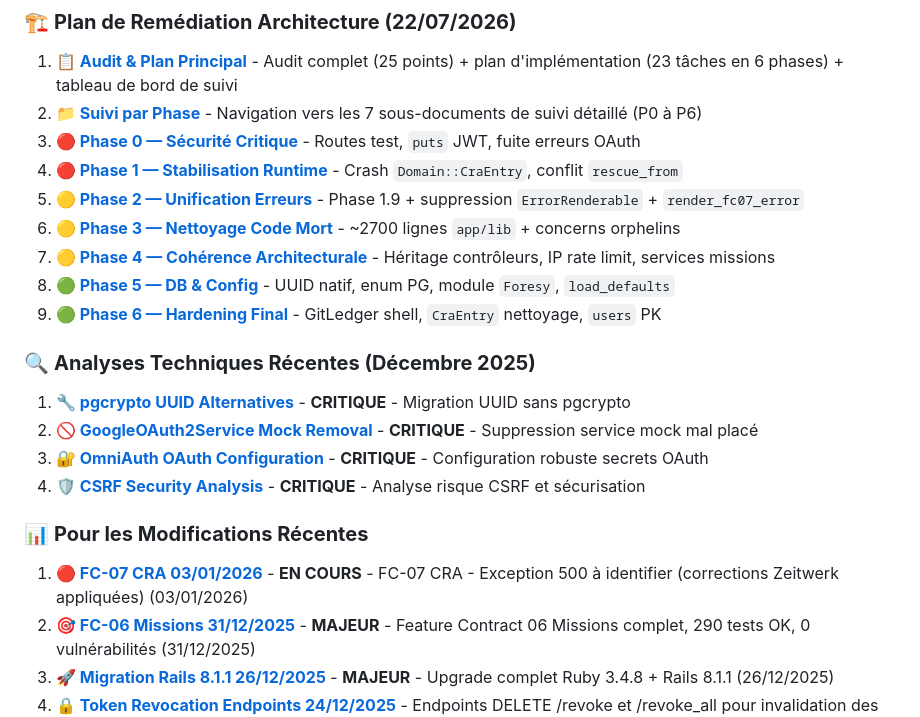
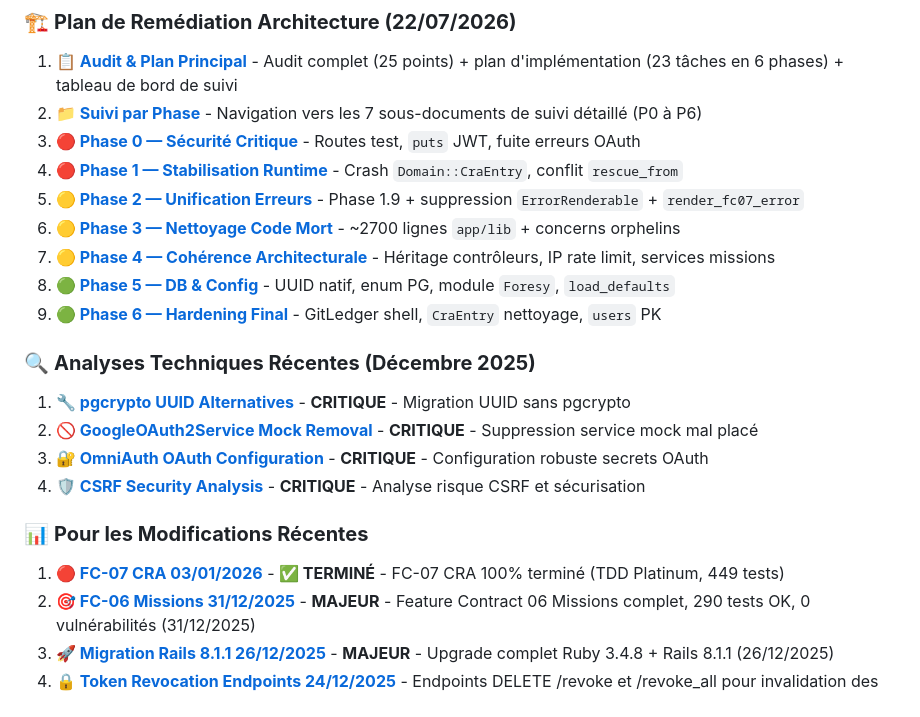
Before and after one commit to mickeymick25/foresy, a Markdown page: docs/index.md, the part around one of its changes. GitHub-like rendering.

```diff
--- a/docs/index.md
+++ b/docs/index.md
@@ -195,7 +195,7 @@ docker compose exec web bundle exec brakeman -q
 4. **[🛡️ CSRF Security Analysis](./technical/analysis/csrf_security_analysis_same_site_none.md)** - **CRITIQUE** - Analyse risque CSRF et sécurisation
 
 ### 📊 **Pour les Modifications Récentes**
-1. **[🔴 FC-07 CRA 03/01/2026](./technical/corrections/2026-01-03-FC07_Concerns_Namespace_Fix.md)** - **EN COURS** - FC-07 CRA - Exception 500 à identifier (corrections Zeitwerk appliquées) (03/01/2026)
+1. **[🔴 FC-07 CRA 03/01/2026](./technical/corrections/2026-01-03-FC07_Concerns_Namespace_Fix.md)** - **✅ TERMINÉ** - FC-07 CRA 100% terminé (TDD Platinum, 449 tests)
 2. **[🎯 FC-06 Missions 31/12/2025](./technical/changes/2025-12-31-FC06_Missions_Implementation.md)** - **MAJEUR** - Feature Contract 06 Missions complet, 290 tests OK, 0 vulnérabilités (31/12/2025)
 2. **[🚀 Migration Rails 8.1.1 26/12/2025](./technical/changes/2025-12-26-Rails_8_1_1_Migration_Complete.md)** - **MAJEUR** - Upgrade complet Ruby 3.4.8 + Rails 8.1.1 (26/12/2025)
 3. **[🔒 Token Revocation Endpoints 24/12/2025](./technical/guides/token_revocation_strategy.md)** - Endpoints DELETE /revoke et /revoke_all pour invalidation des tokens (24/12/2025)
```
Also changed, not shown: other parts of docs/index.md (+8 -8 lines), docs/BACKLOG.md (+14 -12 lines).
